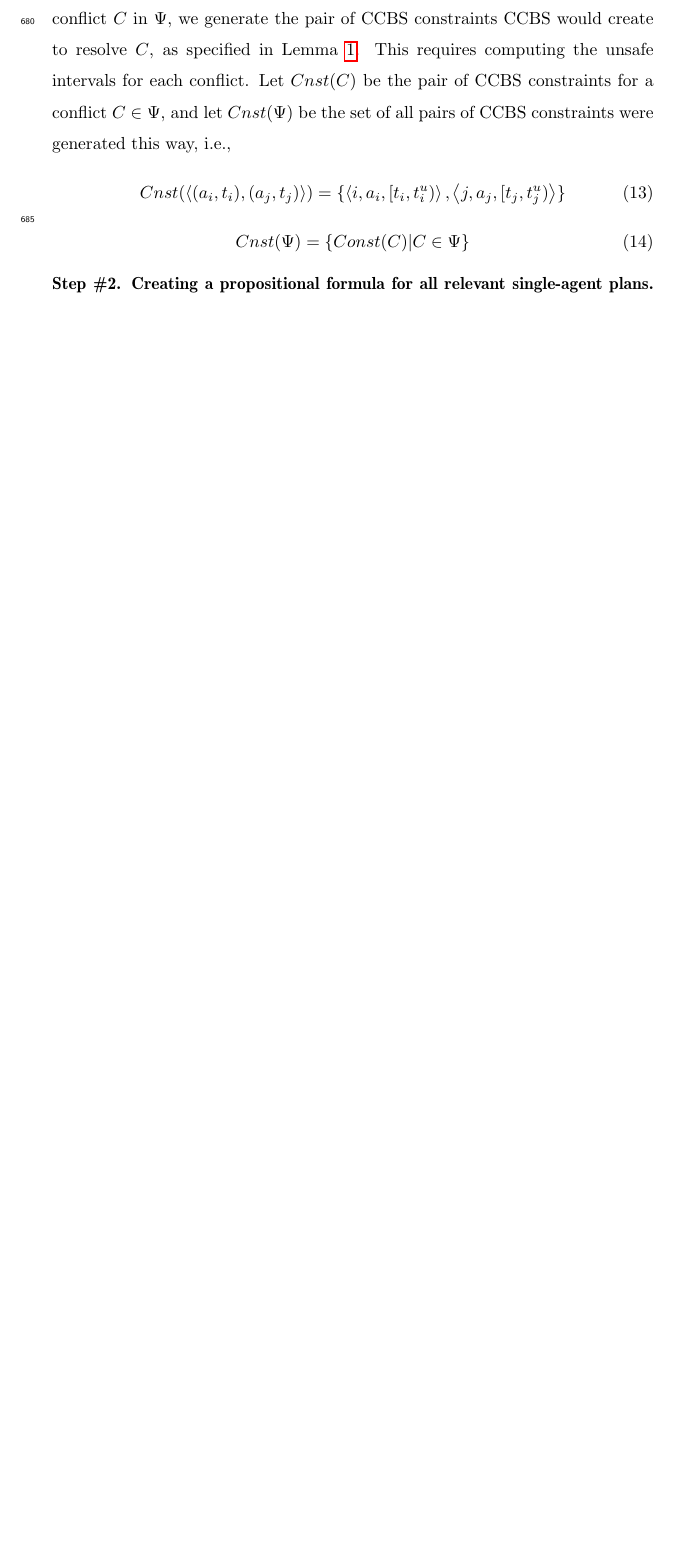
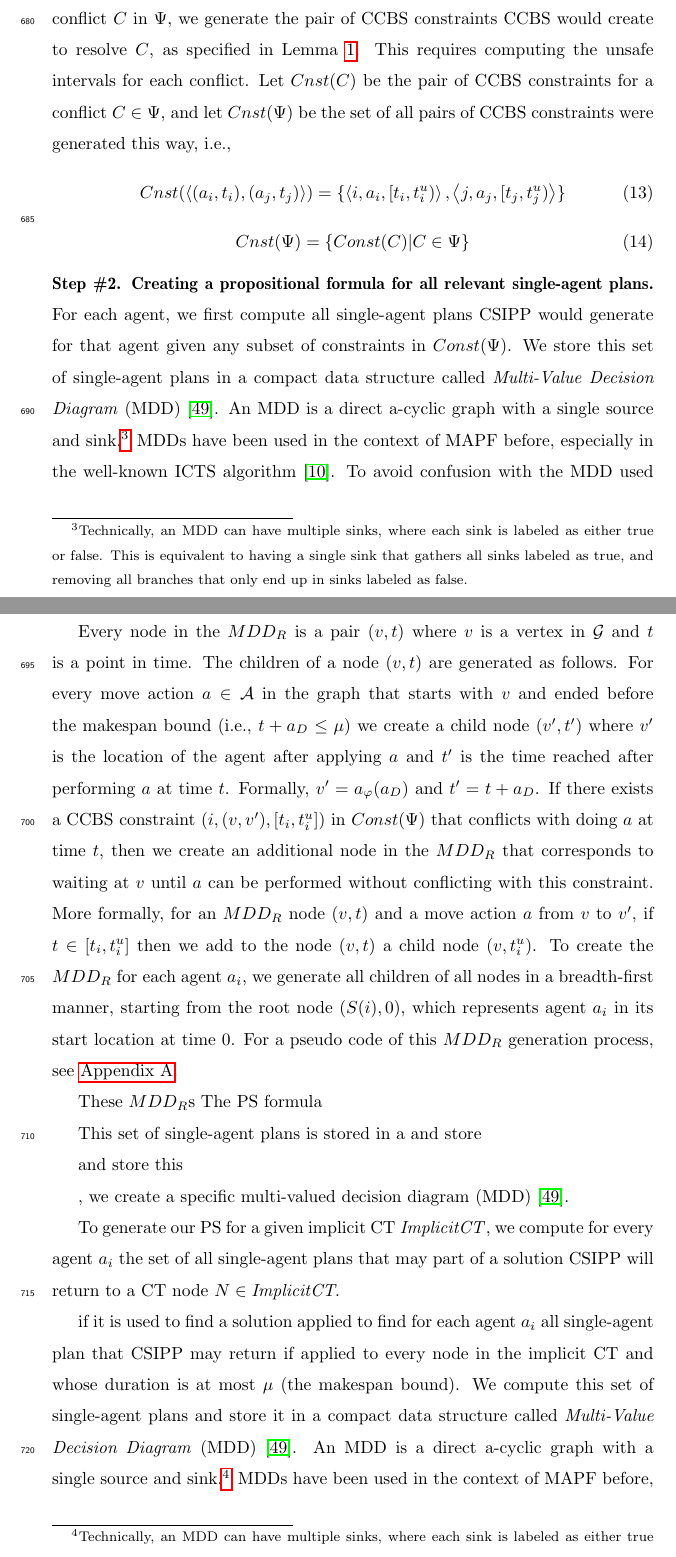
Before and after one commit to ronistern/Continuous-Time-MAPF---AIJ-paper, a LaTeX paper (main.tex): part of page 28 of 48 before the commit and two parts of pages 28 and 29 of 50 after it, the two joined at a grey line, cut so that both start at the same text, the shorter picture padded with empty space. Compiled offline with pdfLaTeX.

Commit message:
txs auto checkin

```diff
--- a/main.tex
+++ b/main.tex
@@ -33,6 +33,7 @@
 
 \newcommand{\tuple}[1]{\ensuremath{\left \langle #1 \right \rangle }}
 \newcommand{\mddr}{\ensuremath{MDD_R}\xspace}
+\newcommand{\mddrs}{\ensuremath{MDD_R}s\xspace}
 \newcommand{\implicitct}{\textit{ImplicitCT}\xspace}
 \usepackage{amsmath}
 \usepackage{amsthm}
@@ -1342,6 +1343,85 @@ Cnst(\Psi) = \{ Const(C) | C\in \Psi\}
 
 
 \noindent \textbf{Step \#2. Creating a propositional formula for all relevant single-agent plans.}
+For each agent, we first compute all single-agent plans \csipp would generate for that agent given any subset of constraints in $Const(\Psi)$.
+We store this set of single-agent plans in a compact data structure called
+\emph{Multi-Value Decision Diagram} (MDD)~\cite{srinivasan1990algorithms}.
+An MDD is a direct a-cyclic graph with a single source and sink.\footnote{Technically, an MDD can have multiple sinks, where each sink is labeled as either true or false. This is equivalent to having a single sink that gathers all sinks labeled as true, and removing all branches that only end up in sinks labeled as false.}
+MDDs have been used in the context of \mapf before, especially in the well-known ICTS algorithm~\cite{sharon2013increasing}. To avoid confusion with the MDD used by ICTS, we refer to our MDD as \mddr.
+
+
+
+% Describing the MDDR
+Every node in the \mddr is a pair $(v,t)$ where $v$ is a vertex in $\mathcal{G}$ and $t$ is a point in time.
+The children of a node $(v,t)$ are generated as follows.
+For every move action $a\in \mathcal{A}$ in the graph
+that starts with $v$ and ended before the makespan bound (i.e., $t+a_D\leq \mu$)
+we create a child node $(v',t')$ where
+$v'$ is the location of the agent after applying $a$ and
+$t'$ is the time reached after performing $a$ at time $t$.
+Formally, $v'=a_\varphi(a_D)$ and $t'=t+a_D$.
+If there exists a \ccbs constraint $(i, (v,v'), [t_i, t_i^u])$ in $Const(\Psi)$
+that conflicts with doing $a$ at time $t$,
+then we create an additional node in the \mddr that corresponds to waiting at $v$ until $a$ can be performed without conflicting with this constraint.
+More formally, for an \mddr node $(v,t)$
+and a move action $a$ from $v$ to $v'$,
+if $t\in [t_i, t_i^u]$ then we add to the node $(v,t)$ a child node $(v,t_i^u)$.
+To create the \mddr for each agent $a_i$, we generate all children of all nodes in a breadth-first manner, starting from the root node $(\source(i),0)$, which represents agent $a_i$ in its start location at time 0. For a pseudo code of this \mddr generation process, see~\ref{sec:code-mddr}.
+
+
+% From MDDR to propositional formula
+These \mddrs The \ps formula
+
+
+
+This set of single-agent plans is stored in a
+and store
+
+
+and store this
+
+, we create a specific multi-valued decision diagram (MDD)~\cite{srinivasan1990algorithms}.
+
+
+
+
+
+To generate our \ps for a given implicit \ct \implicitct, we compute for every agent $a_i$ the set of all single-agent plans that may part of a solution \csipp will return to a \ct node $N\in \implicitct$.
+
+if it is used to find a solution applied to find
+for each agent $a_i$ all single-agent plan that \csipp may return if applied to every node in the implicit \ct
+and whose duration is at most $\mu$ (the makespan bound).
+We compute this set of single-agent plans and store it in a compact data structure called
+\emph{Multi-Value Decision Diagram} (MDD)~\cite{srinivasan1990algorithms}.
+An MDD is a direct a-cyclic graph with a single source and sink.\footnote{Technically, an MDD can have multiple sinks, where each sink is labeled as either true or false. This is equivalent to having a single sink that gathers all sinks labeled as true, and removing all branches that only end up in sinks labeled as false.}
+MDDs have been used in the context of \mapf before, especially in the well-known ICTS algorithm~\cite{sharon2013increasing}. To avoid confusion with the MDD used by ICTS, we refer to our MDD as \mddr.
+
+
+
+Every node in the \mddr is a pair $(v,t)$ where $v$ is a vertex in $\mathcal{G}$ and $t$ is a point in time.
+The children of a node $(v,t)$ are generated as follows.
+For every move action $a\in \mathcal{A}$ in the graph
+that starts with $v$ and ended before the makespan bound (i.e., $t+a_D\leq \mu$)
+we create a child node $(v',t')$ where
+$v'$ is the location of the agent after applying $a$ and
+$t'$ is the time reached after performing $a$ at time $t$.
+Formally, $v'=a_\varphi(a_D)$ and $t'=t+a_D$.
+If there exists a \ccbs constraint $(i, (v,v'), [t_i, t_i^u])$ in one of the \ct nodes
+that conflicts with doing $a$ at time $t$,
+then we create an additional node in the \mddr that corresponds to waiting at $v$ until $a$ can be performed without conflicting with this constraint.
+More formally, for an \mddr node $(v,t)$
+and a move action $a$ from $v$ to $v'$,
+if $t\in [t_i, t_i^u]$ then we add to the node $(v,t)$ a child node $(v,t_i^u)$.
+To create the \mddr for agent $a_i$, we generating all children of all nodes in a breadth-first manner, starting from the node $(\source(i),0)$, which represents agent $a_i$ in its start location. For a pseudo code of this \mddr generation process, see~\ref{sec:code-mddr}.
+
+
+
+
+
+
+
+
+
 The variables in this propositional formula are similar to those used by MDD-SAT.
 
 \ccbs Constraints for every conflict.
```
